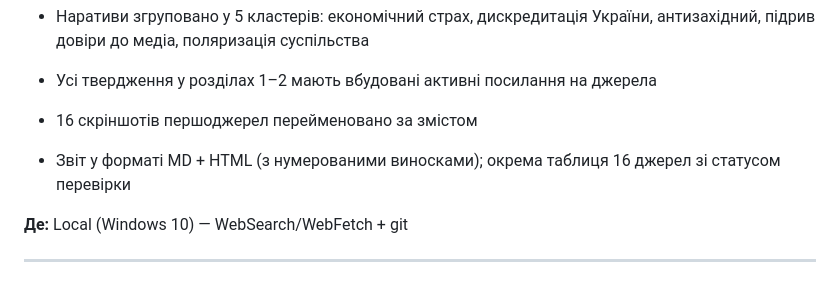
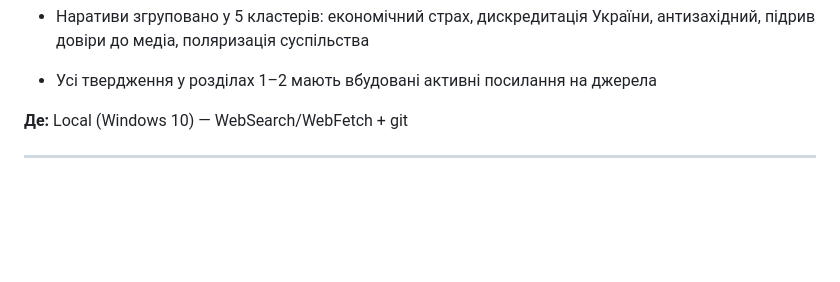
Before and after one commit to NestorVolya/osint-homework-2026, a Markdown page: ДЗ-11-Nestor-V/README.md, the part around the change. GitHub-like rendering; blank space fills up the shorter version.

Commit message:
ДЗ-11: clean README intro, remove workflow details
Co-Authored-By: Claude Sonnet 4.6 <noreply@anthropic.com>

```diff
--- a/ДЗ-11-Nestor-V/README.md
+++ b/ДЗ-11-Nestor-V/README.md
@@ -19,10 +19,6 @@
 - Наративи згруповано у 5 кластерів: економічний страх, дискредитація України, антизахідний, підрив довіри до медіа, поляризація суспільства
 
 - Усі твердження у розділах 1–2 мають вбудовані активні посилання на джерела
-
-- 16 скріншотів першоджерел перейменовано за змістом
-
-- Звіт у форматі MD + HTML (з нумерованими виносками); окрема таблиця 16 джерел зі статусом перевірки
 
 **Де:** Local (Windows 10) — WebSearch/WebFetch + git
 
```
